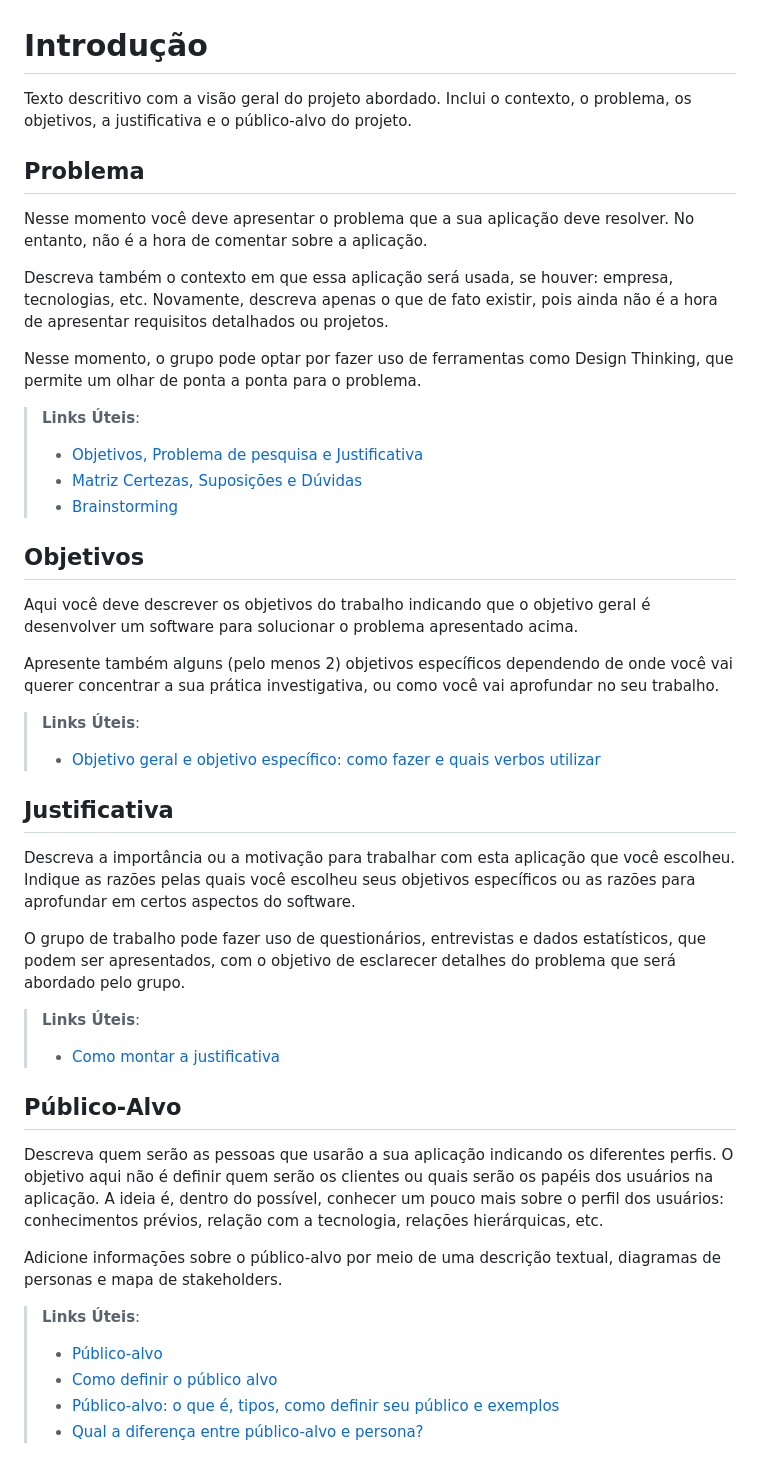
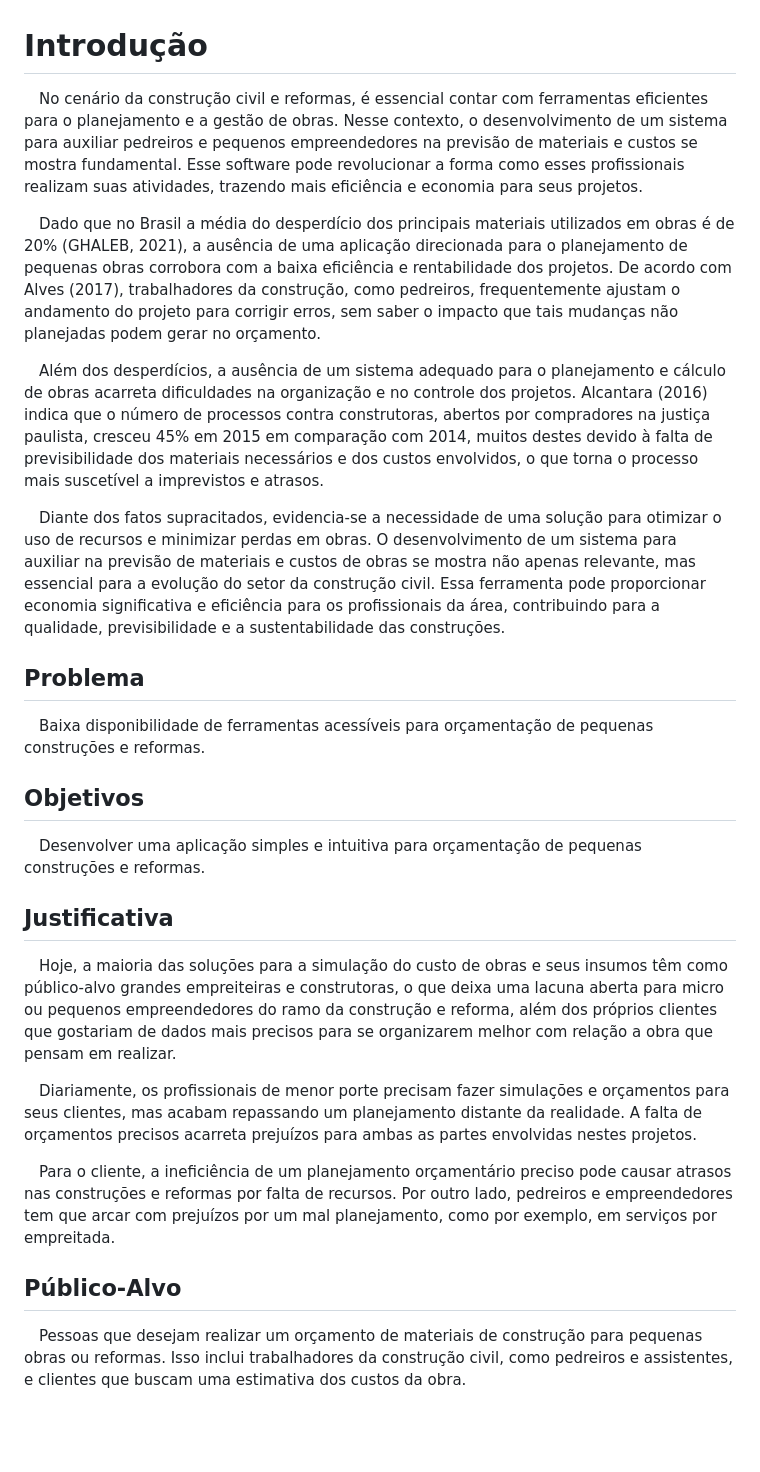
Before and after one commit to ICEI-PUC-Minas-PMV-ADS/pmv-ads-2024-1-e2-proj-int-t7-grupopuconstruir, a Markdown page: docs/01-Documentação de Contexto.md, the part around the change. Drawn GitHub-style; blank space fills up the shorter version.

Commit message:
Update 01-Documentação de Contexto.md
Trouxe do PUConstruir 1.0

```diff
--- a/docs/01-Documentação de Contexto.md
+++ b/docs/01-Documentação de Contexto.md
@@ -1,40 +1,56 @@
 # Introdução
 
-Texto descritivo com a visão geral do projeto abordado. Inclui o contexto, o problema, os objetivos, a justificativa e o público-alvo do projeto.
+&emsp;No cenário da construção civil e reformas, é essencial contar com ferramentas eficientes para o planejamento e a gestão de obras. Nesse contexto, o desenvolvimento de um sistema para auxiliar pedreiros e pequenos empreendedores na previsão de materiais e custos se mostra fundamental. Esse software pode revolucionar a forma como esses profissionais realizam suas atividades, trazendo mais eficiência e economia para seus projetos.
+
+&emsp;Dado que no Brasil a média do desperdício dos principais materiais utilizados em obras é de 20% (GHALEB, 2021), a ausência de uma aplicação direcionada para o planejamento de pequenas obras corrobora com a baixa eficiência e rentabilidade dos projetos. De acordo com Alves (2017), trabalhadores da construção, como pedreiros, frequentemente ajustam o andamento do projeto para corrigir erros, sem saber o impacto que tais mudanças não planejadas podem gerar no orçamento.
+
+&emsp;Além dos desperdícios, a ausência de um sistema adequado para o planejamento e cálculo de obras acarreta dificuldades na organização e no controle dos projetos. Alcantara (2016) indica que o número de processos contra construtoras, abertos por compradores na justiça paulista, cresceu 45% em 2015 em comparação com 2014, muitos destes devido à falta de previsibilidade dos materiais necessários e dos custos envolvidos, o que torna o processo mais suscetível a imprevistos e atrasos.
+
+&emsp;Diante dos fatos supracitados, evidencia-se a necessidade de uma solução para otimizar o uso de recursos e minimizar perdas em obras. O desenvolvimento de um sistema para auxiliar na previsão de materiais e custos de obras se mostra não apenas relevante, mas essencial para a evolução do setor da construção civil. Essa ferramenta pode proporcionar economia significativa e eficiência para os profissionais da área, contribuindo para a qualidade, previsibilidade e a sustentabilidade das construções.
 
 ## Problema
-Nesse momento você deve apresentar o problema que a sua aplicação deve  resolver. No entanto, não é a hora de comentar sobre a aplicação.
+&emsp;Baixa disponibilidade de ferramentas acessíveis para orçamentação de pequenas construções e reformas.
 
-Descreva também o contexto em que essa aplicação será usada, se  houver: empresa, tecnologias, etc. Novamente, descreva apenas o que de  fato existir, pois ainda não é a hora de apresentar requisitos  detalhados ou projetos.
+<!--Descreva também o contexto em que essa aplicação será usada, se  houver: empresa, tecnologias, etc. Novamente, descreva apenas o que de  fato existir, pois ainda não é a hora de apresentar requisitos  detalhados ou projetos. -->
 
-Nesse momento, o grupo pode optar por fazer uso  de ferramentas como Design Thinking, que permite um olhar de ponta a ponta para o problema.
+<!--Nesse momento, o grupo pode optar por fazer uso  de ferramentas como Design Thinking, que permite um olhar de ponta a ponta para o problema.
 
 > **Links Úteis**:
 > - [Objetivos, Problema de pesquisa e Justificativa](https://medium.com/@versioparole/objetivos-problema-de-pesquisa-e-justificativa-c98c8233b9c3)
 > - [Matriz Certezas, Suposições e Dúvidas](https://medium.com/educa%C3%A7%C3%A3o-fora-da-caixa/matriz-certezas-suposi%C3%A7%C3%B5es-e-d%C3%BAvidas-fa2263633655)
-> - [Brainstorming](https://www.euax.com.br/2018/09/brainstorming/)
+> - [Brainstorming](https://www.euax.com.br/2018/09/brainstorming/) -->
 
 ## Objetivos
 
-Aqui você deve descrever os objetivos do trabalho indicando que o objetivo geral é desenvolver um software para solucionar o problema apresentado acima.
+&emsp;Desenvolver uma aplicação simples e intuitiva para orçamentação de pequenas construções e reformas.
+
+<!--Aqui você deve descrever os objetivos do trabalho indicando que o objetivo geral é desenvolver um software para solucionar o problema apresentado acima.
 
 Apresente também alguns (pelo menos 2) objetivos específicos dependendo de onde você vai querer concentrar a sua prática investigativa, ou como você vai aprofundar no seu trabalho.
 
 > **Links Úteis**:
-> - [Objetivo geral e objetivo específico: como fazer e quais verbos utilizar](https://blog.mettzer.com/diferenca-entre-objetivo-geral-e-objetivo-especifico/)
+> - [Objetivo geral e objetivo específico: como fazer e quais verbos utilizar](https://blog.mettzer.com/diferenca-entre-objetivo-geral-e-objetivo-especifico/) -->
 
 ## Justificativa
 
-Descreva a importância ou a motivação para trabalhar com esta aplicação que você escolheu. Indique as razões pelas quais você escolheu seus objetivos específicos ou as razões para aprofundar em certos aspectos do software.
+&emsp;Hoje, a maioria das soluções para a simulação do custo de obras e seus insumos têm como público-alvo grandes empreiteiras e construtoras, o que deixa uma lacuna aberta para micro ou pequenos empreendedores do ramo da construção e reforma, além dos próprios clientes que gostariam de dados mais precisos para se organizarem melhor com relação a obra que pensam em realizar.
+
+&emsp;Diariamente, os profissionais de menor porte precisam fazer simulações e orçamentos para seus clientes, mas acabam repassando um planejamento distante da realidade. A falta de orçamentos precisos acarreta prejuízos para ambas as partes envolvidas nestes projetos.
+
+&emsp;Para o cliente, a ineficiência de um planejamento orçamentário preciso pode causar atrasos nas construções e reformas por falta de recursos. Por outro lado, pedreiros e empreendedores tem que arcar com prejuízos por um mal planejamento, como por exemplo, em serviços por empreitada.
+
+<!-- Descreva a importância ou a motivação para trabalhar com esta aplicação que você escolheu. Indique as razões pelas quais você escolheu seus objetivos específicos ou as razões para aprofundar em certos aspectos do software.
 
 O grupo de trabalho pode fazer uso de questionários, entrevistas e dados estatísticos, que podem ser apresentados, com o objetivo de esclarecer detalhes do problema que será abordado pelo grupo.
 
 > **Links Úteis**:
-> - [Como montar a justificativa](https://guiadamonografia.com.br/como-montar-justificativa-do-tcc/)
+> - [Como montar a justificativa](https://guiadamonografia.com.br/como-montar-justificativa-do-tcc/) -->
 
 ## Público-Alvo
 
-Descreva quem serão as pessoas que usarão a sua aplicação indicando os diferentes perfis. O objetivo aqui não é definir quem serão os clientes ou quais serão os papéis dos usuários na aplicação. A ideia é, dentro do possível, conhecer um pouco mais sobre o perfil dos usuários: conhecimentos prévios, relação com a tecnologia, relações
+&emsp;Pessoas que desejam realizar um orçamento de materiais de construção para pequenas obras ou reformas. Isso inclui trabalhadores da construção civil, como pedreiros e assistentes, e clientes que buscam uma estimativa dos custos da obra.
+
+<!--Descreva quem serão as pessoas que usarão a sua aplicação indicando os diferentes perfis. O objetivo aqui não é definir quem serão os clientes ou quais serão os papéis dos usuários na aplicação. A ideia é, dentro do possível, conhecer um pouco mais sobre o perfil dos usuários: conhecimentos prévios, relação com a tecnologia, relações
 hierárquicas, etc.
 
 Adicione informações sobre o público-alvo por meio de uma descrição textual, diagramas de personas e mapa de stakeholders.
@@ -43,4 +59,4 @@ Adicione informações sobre o público-alvo por meio de uma descrição textual
 > - [Público-alvo](https://blog.hotmart.com/pt-br/publico-alvo/)
 > - [Como definir o público alvo](https://exame.com/pme/5-dicas-essenciais-para-definir-o-publico-alvo-do-seu-negocio/)
 > - [Público-alvo: o que é, tipos, como definir seu público e exemplos](https://klickpages.com.br/blog/publico-alvo-o-que-e/)
-> - [Qual a diferença entre público-alvo e persona?](https://rockcontent.com/blog/diferenca-publico-alvo-e-persona/)
+> - [Qual a diferença entre público-alvo e persona?](https://rockcontent.com/blog/diferenca-publico-alvo-e-persona/) -->
```
